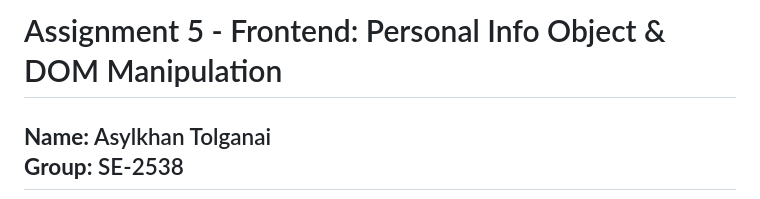
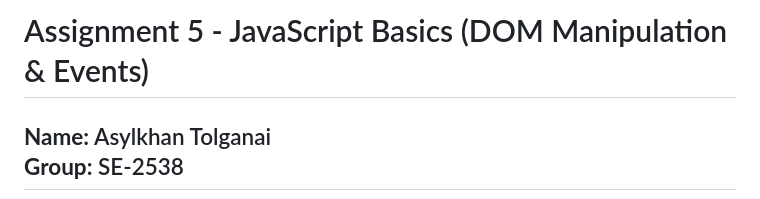
Before and after one commit to asylhantolganaj-create/web-5, a Markdown page: README.md, the part around the change. Rendered like a GitHub page.

Commit message:
Update assignment title in README

```diff
--- a/README.md
+++ b/README.md
@@ -1,4 +1,4 @@
-# Assignment 5 - Frontend: Personal Info Object & DOM Manipulation
+# Assignment 5 - JavaScript Basics (DOM Manipulation & Events)
 
 **Name:** Asylkhan Tolganai
 **Group:** SE-2538
```
